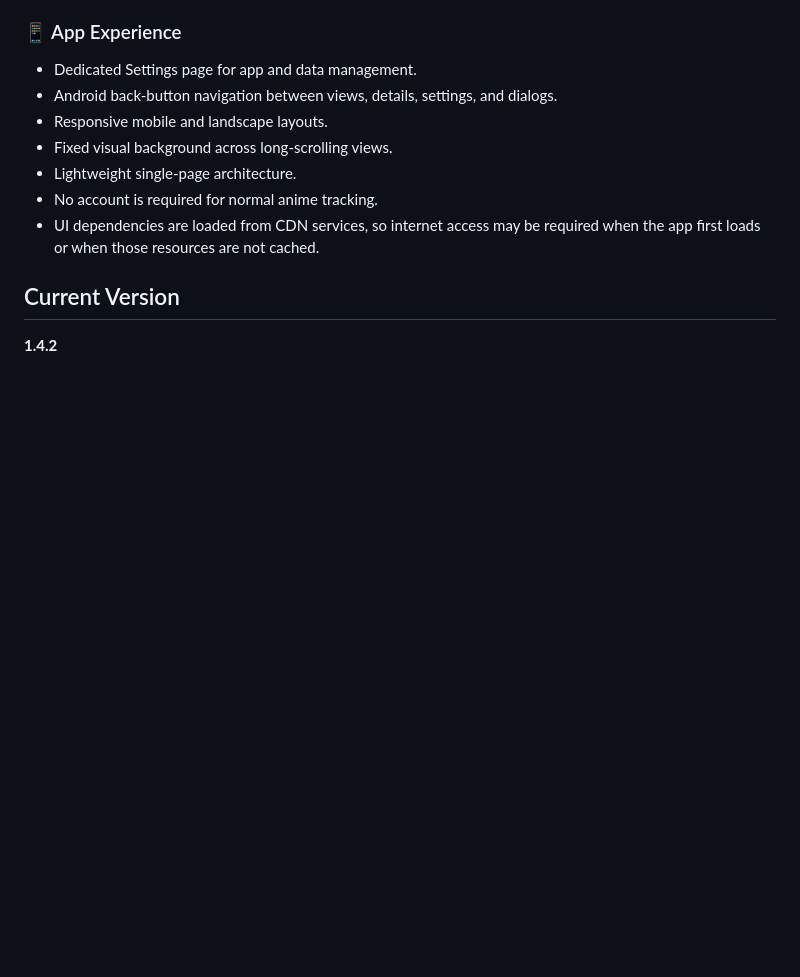
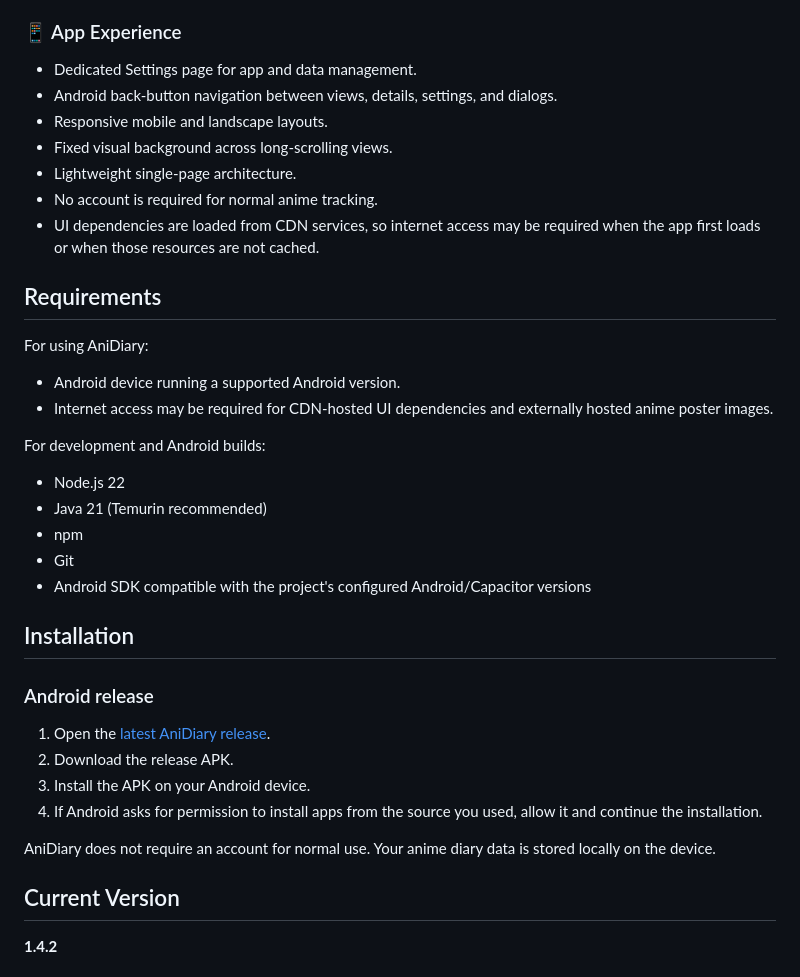
Before and after one commit to MinecadeXD/AniDiary, a Markdown page: README.md, the part around the change. GitHub-like rendering; blank space fills up the shorter version.

Commit message:
Add README requirements and installation sections

```diff
--- a/README.md
+++ b/README.md
@@ -63,6 +63,32 @@
 - Lightweight single-page architecture.
 - No account is required for normal anime tracking.
 - UI dependencies are loaded from CDN services, so internet access may be required when the app first loads or when those resources are not cached.
+
+## Requirements
+
+For using AniDiary:
+
+- Android device running a supported Android version.
+- Internet access may be required for CDN-hosted UI dependencies and externally hosted anime poster images.
+
+For development and Android builds:
+
+- Node.js 22
+- Java 21 (Temurin recommended)
+- npm
+- Git
+- Android SDK compatible with the project's configured Android/Capacitor versions
+
+## Installation
+
+### Android release
+
+1. Open the [latest AniDiary release](https://github.com/MinecadeXD/AniDiary/releases/latest).
+2. Download the release APK.
+3. Install the APK on your Android device.
+4. If Android asks for permission to install apps from the source you used, allow it and continue the installation.
+
+AniDiary does not require an account for normal use. Your anime diary data is stored locally on the device.
 
 ## Current Version
 
```
